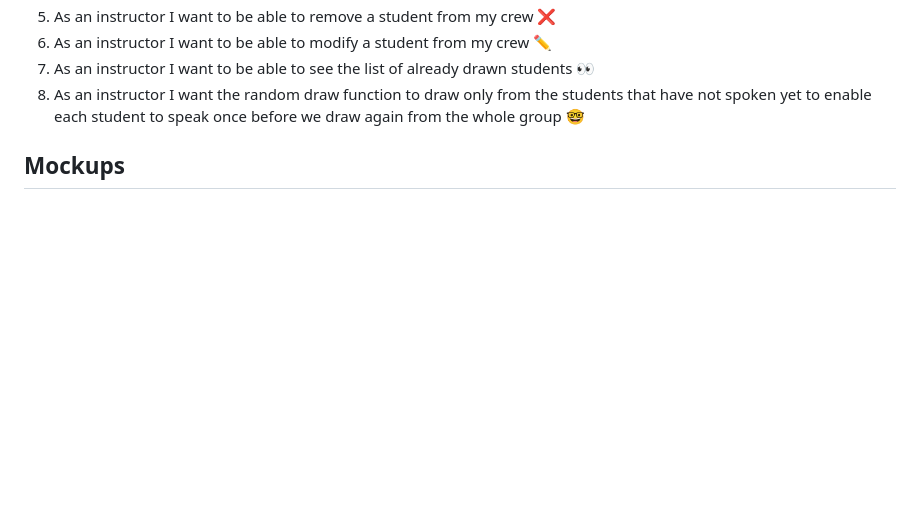
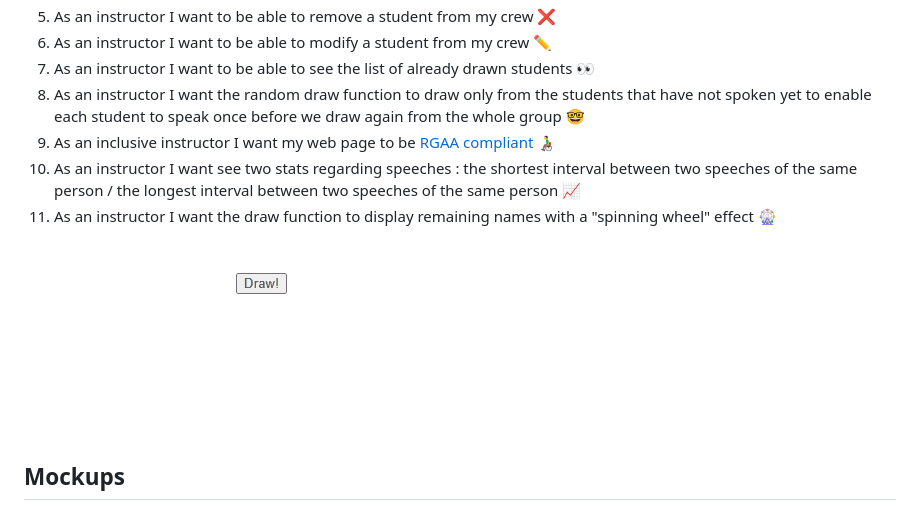
Before and after one commit to WildCodeSchool/remote-js-202202-randomdraw, a Markdown page: README.md, the part around the change. Drawn GitHub-style; pictures changed too: mockups/spinning-wheel.gif (added); blank space fills up the shorter version.

Commit message:
bonuses

```diff
--- a/README.md
+++ b/README.md
@@ -19,6 +19,11 @@ The user stories are ordered by descending priority 📉 (you should do 1. befor
 6. As an instructor I want to be able to modify a student from my crew ✏
 7. As an instructor I want to be able to see the list of already drawn students 👀
 8. As an instructor I want the random draw function to draw only from the students that have not spoken yet to enable each student to speak once before we draw again from the whole group 🤓
+9. As an inclusive instructor I want my web page to be [RGAA compliant](https://www.numerique.gouv.fr/publications/rgaa-accessibilite/methode-rgaa/criteres/) 👨‍🦽
+10. As an instructor I want see two stats regarding speeches : the shortest interval between two speeches of the same person / the longest interval between two speeches of the same person 📈
+11. As an instructor I want the draw function to display remaining names with a "spinning wheel" effect 🎡
+
+![Spinning Wheel](mockups/spinning-wheel.gif)
 
 ## Mockups
 
```
